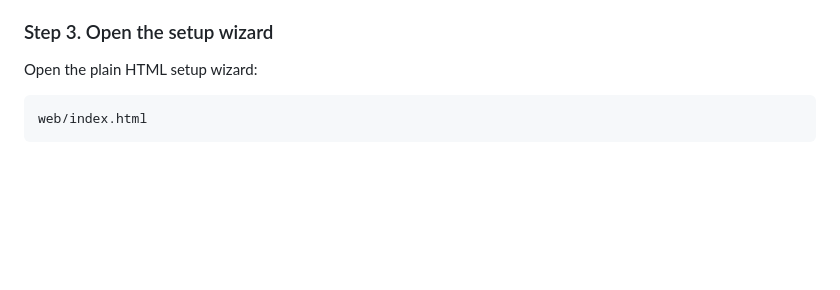
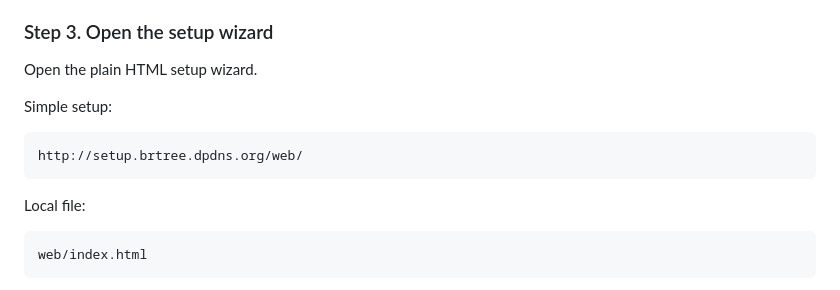
Before and after one commit to gamersindo1223/Mangadex-Readmelist, a Markdown page: README.md, the part around the change. Rendered like a GitHub page; blank space fills up the shorter version.

Commit message:
docs: add hosted setup wizard link

````diff
--- a/README.md
+++ b/README.md
@@ -60,7 +60,15 @@ Add one or more marker blocks to the README or markdown file you want this actio
 
 ### Step 3. Open the setup wizard
 
-Open the plain HTML setup wizard:
+Open the plain HTML setup wizard.
+
+Simple setup:
+
+```text
+http://setup.brtree.dpdns.org/web/
+```
+
+Local file:
 
 ```text
 web/index.html
````
Also changed, not shown: docs.md (+13 -1 lines).
